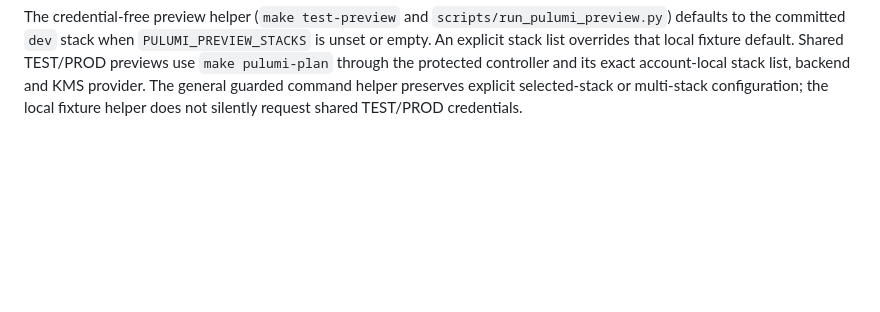
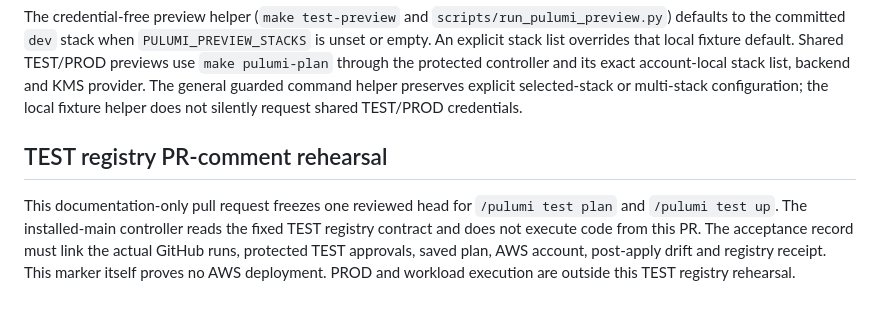
Before and after one commit to VilnaCRM-Org/user-service-infrastructure, a Markdown page: README.md, the part around the change. Drawn GitHub-style; blank space fills up the shorter version.

Commit message:
docs(poc): prepare reviewed TEST registry comment rehearsal

```diff
--- a/README.md
+++ b/README.md
@@ -265,3 +265,13 @@ the protected controller and its exact account-local stack list, backend and KMS
 provider. The general guarded command helper preserves explicit selected-stack
 or multi-stack configuration; the local fixture helper does not silently request
 shared TEST/PROD credentials.
+
+## TEST registry PR-comment rehearsal
+
+This documentation-only pull request freezes one reviewed head for
+`/pulumi test plan` and `/pulumi test up`. The installed-main controller reads
+the fixed TEST registry contract and does not execute code from this PR.
+The acceptance record must link the actual GitHub runs, protected TEST
+approvals, saved plan, AWS account, post-apply drift and registry receipt.
+This marker itself proves no AWS deployment. PROD and workload execution are
+outside this TEST registry rehearsal.
```
